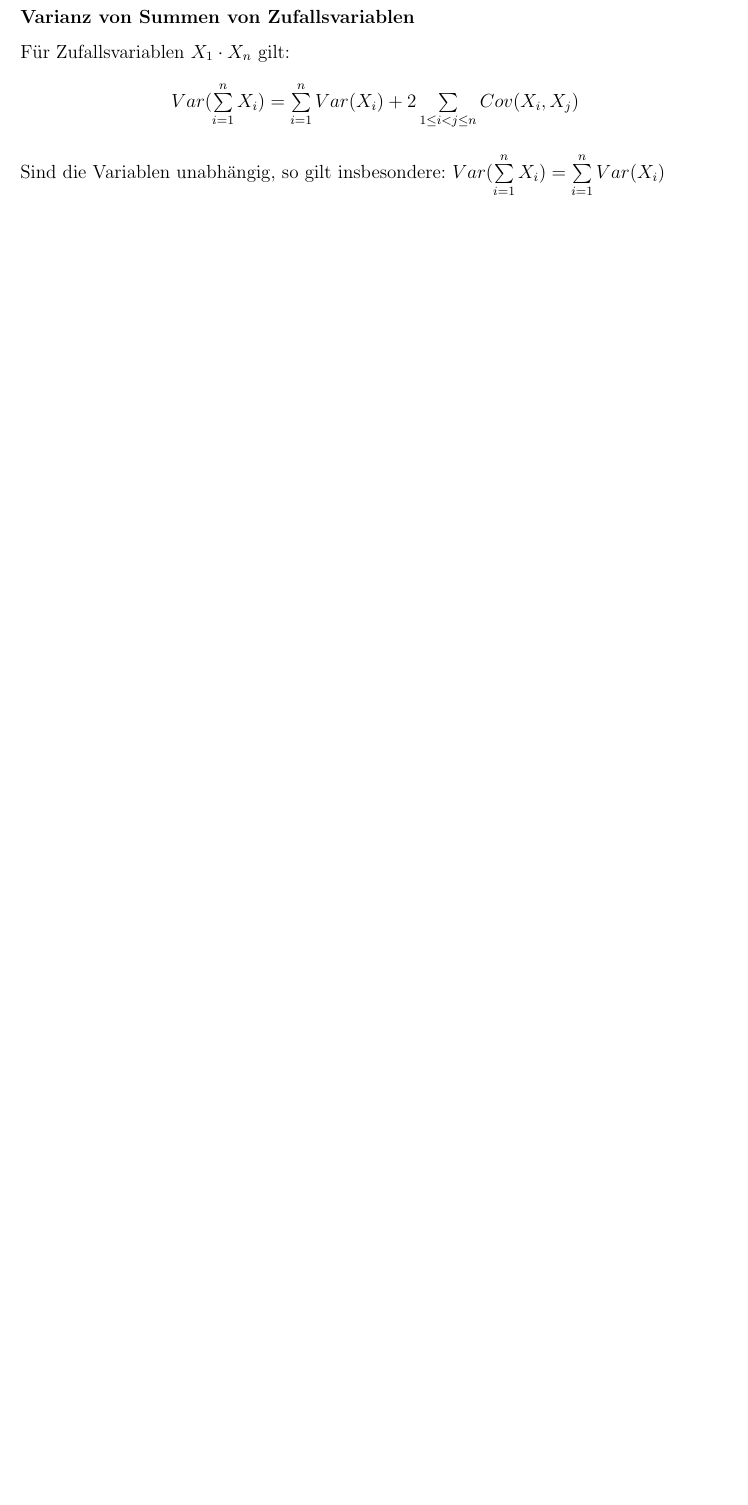
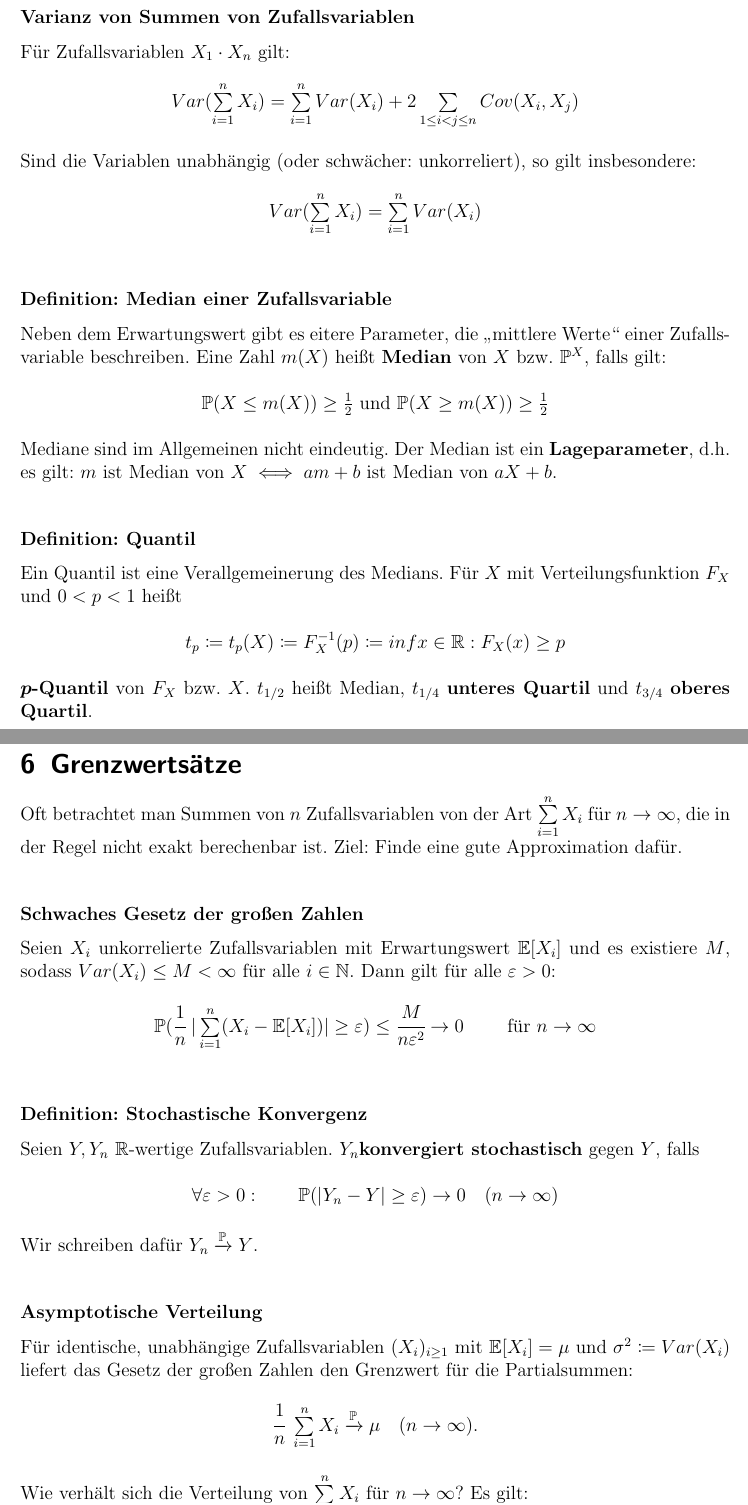
Before and after one commit to Proenchen/wt-zusammenfassung, a LaTeX document (main.tex, which reads chapter5.tex, chapter6.tex): part of page 22 of 22 before the commit and two parts of pages 22 and 23 of 25 after it, the two joined at a grey line, cut so that both start at the same text, the shorter picture padded with empty space. Compiled offline with pdfLaTeX.

Commit message:
Add notes for lecture 11

```diff
--- a/chapter5.tex
+++ b/chapter5.tex
@@ -120,4 +127,25 @@ Für Zufallsvariablen $X_1\cdot X_n$ gilt:
 \begin{tightcenter}
 	$Var(\sum\limits_{i=1}^{n}X_i)=\sum\limits_{i=1}^{n}Var(X_i)+2\sum\limits_{1\leq i<j\leq n}Cov(X_i,X_j)$
 \end{tightcenter}
-Sind die Variablen unabhängig, so gilt insbesondere: $Var(\sum\limits_{i=1}^{n}X_i)=\sum\limits_{i=1}^{n}Var(X_i)$
+Sind die Variablen unabhängig (oder schwächer: unkorreliert), so gilt insbesondere:
+\begin{tightcenter}
+	$Var(\sum\limits_{i=1}^{n}X_i)=\sum\limits_{i=1}^{n}Var(X_i)$
+\end{tightcenter}
+
+\paragraph{Definition: Median einer Zufallsvariable}
+Neben dem Erwartungswert gibt es eitere Parameter, die \enquote{mittlere Werte} einer Zufallsvariable beschreiben.
+Eine Zahl $m(X)$ heißt \textbf{Median} von $X$ bzw. $\PP^X$, falls gilt:
+\begin{tightcenter}
+	$\PP(X\leq m(X))\geq\frac{1}{2}$ und $\PP(X\geq m(X))\geq\frac{1}{2}$
+\end{tightcenter}
+Mediane sind im Allgemeinen nicht eindeutig.
+Der Median ist ein \textbf{Lageparameter}, d.h. es gilt: $m$ ist Median von $X\iff am+b$ ist Median von $aX+b$.
+
+\paragraph{Definition: Quantil}
+Ein Quantil ist eine Verallgemeinerung des Medians.
+Für $X$ mit Verteilungsfunktion $F_X$ und $0<p<1$ heißt
+\begin{tightcenter}
+	$t_p\coloneqq t_p(X)\coloneqq F_{X}^{-1}(p)\coloneqq inf{x\in\R:F_X(x)\geq p}$
+\end{tightcenter}
+$\boldsymbol{p}$\textbf{-Quantil} von $F_X$ bzw. $X$.
+$t_{1/2}$ heißt Median, $t_{1/4}$ \textbf{unteres Quartil} und $t_{3/4}$ \textbf{oberes Quartil}.
--- /dev/null
+++ b/chapter6.tex
@@ -0,0 +1,26 @@
+\section{Grenzwertsätze}
+Oft betrachtet man Summen von $n$ Zufallsvariablen von der Art $\sum\limits_{i=1}^{n}X_i$ für $n\rightarrow\infty$, die in der Regel nicht exakt berechenbar ist.
+Ziel: Finde eine gute Approximation dafür.
+
+\paragraph{Schwaches Gesetz der großen Zahlen}
+Seien $X_i$ unkorrelierte Zufallsvariablen mit Erwartungswert $\E[X_i]$ und es existiere $M$, sodass $Var(X_i)\leq M<\infty$ für alle $i\in\N$.
+Dann gilt für alle $\varepsilon>0$:
+\begin{tightcenter}
+	$\PP(\cfrac{1}{n}\;|\sum\limits_{i=1}^{n}(X_i-\E[X_i])|\geq\varepsilon)\leq\cfrac{M}{n\varepsilon^2}\rightarrow0$ \qquad für $n\rightarrow\infty$
+\end{tightcenter}
+
+\paragraph{Definition: Stochastische Konvergenz}
+Seien $Y,Y_n$ $\R$-wertige Zufallsvariablen.
+$Y_n$\textbf{konvergiert stochastisch} gegen $Y$, falls
+\begin{tightcenter}
+	$\forall\varepsilon>0:\qquad\PP(|Y_n-Y|\geq\varepsilon)\rightarrow0\quad(n\rightarrow\infty)$
+\end{tightcenter}
+Wir schreiben dafür $Y_n\xrightarrow{\PP}Y$.
+
+\paragraph{Asymptotische Verteilung}
+Für identische, unabhängige Zufallsvariablen $(X_i)_{i\geq1}$ mit $\E[X_i]=\mu$ und $\sigma^2\coloneqq Var(X_i)$ liefert das Gesetz der großen Zahlen den Grenzwert für die Partialsummen:
+\begin{tightcenter}
+	 $\cfrac{1}{n}\;\sum\limits_{i=1}^{n}X_i\xrightarrow{\PP}\mu\quad (n\rightarrow\infty)$.
+\end{tightcenter}
+Wie verhält sich die Verteilung von $\sum\limits_{i=1}^{n}X_i$ für $n\rightarrow\infty$? Es gilt:
+\begin{tightcenter}
@@ -0,0 +34 @@
+\begin{tightcenter}
```
Also changed, not shown: chapter7.tex (added, +6 -0 lines), main.tex (+1 -1 lines), main.pdf, chapter5.tex (9 more changed lines), chapter6.tex (16 more changed lines).
